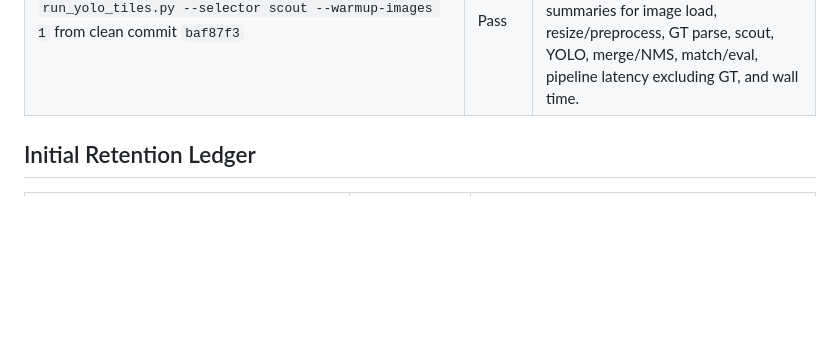
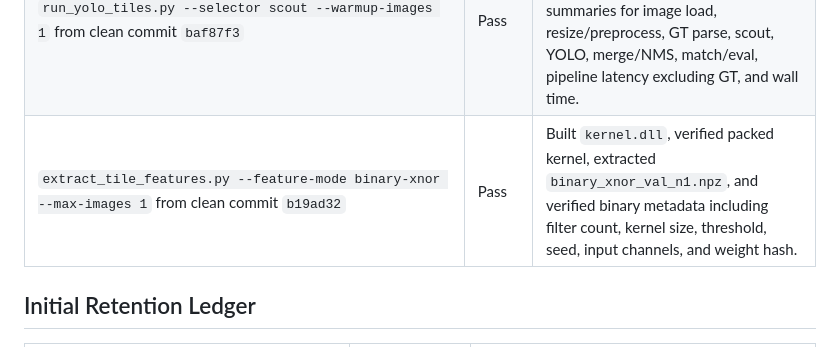
Before and after one commit to Bruc3W4yne/binary-scout-yolo, a Markdown page: docs/phase0_inventory.md, the part around the change. Rendered like a GitHub page; blank space fills up the shorter version.

```diff
--- a/docs/phase0_inventory.md
+++ b/docs/phase0_inventory.md
@@ -78,6 +78,7 @@ The clean tree used junctions to the existing ignored Windows `data` and `runs`
 | `evaluate_scout_recall.py --mode oracle-greedy --top-k-values 3 5 8` | Pass | Object recall: K=3 `0.693`, K=5 `0.846`, K=8 `0.953`. |
 | `run_yolo_tiles.py` one-image CUDA smokes | Pass | `full`, `all`, `random`, `prior`, `heuristic`, `oracle-greedy`, and cached `scout` all wrote JSON result files. These are smoke checks, not final performance claims. |
 | `run_yolo_tiles.py --selector scout --warmup-images 1` from clean commit `baf87f3` | Pass | Wrote `smoke_yolo_timing_baf87f3.json` with CUDA-synchronized phase summaries for image load, resize/preprocess, GT parse, scout, YOLO, merge/NMS, match/eval, pipeline latency excluding GT, and wall time. |
+| `extract_tile_features.py --feature-mode binary-xnor --max-images 1` from clean commit `b19ad32` | Pass | Built `kernel.dll`, verified packed kernel, extracted `binary_xnor_val_n1.npz`, and verified binary metadata including filter count, kernel size, threshold, seed, input channels, and weight hash. |
 
 ## Initial Retention Ledger
 
```
Also changed, not shown: docs/completion_audit.md (+1 -1 lines), docs/current_results.md (+11 -0 lines).
